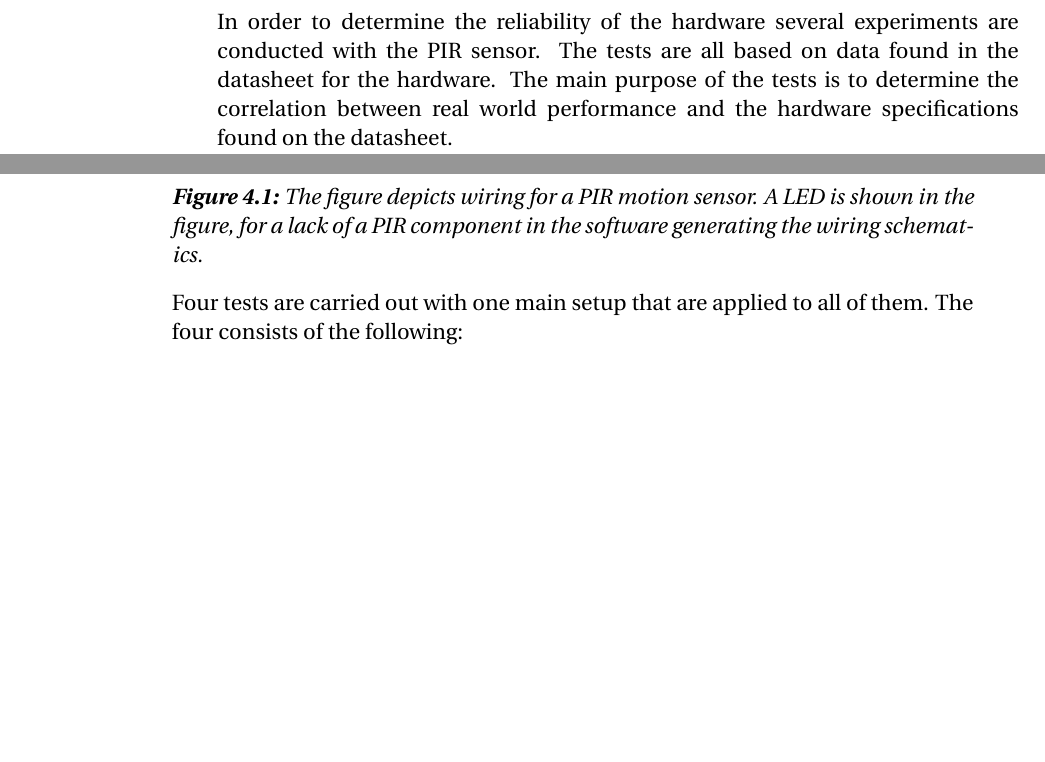
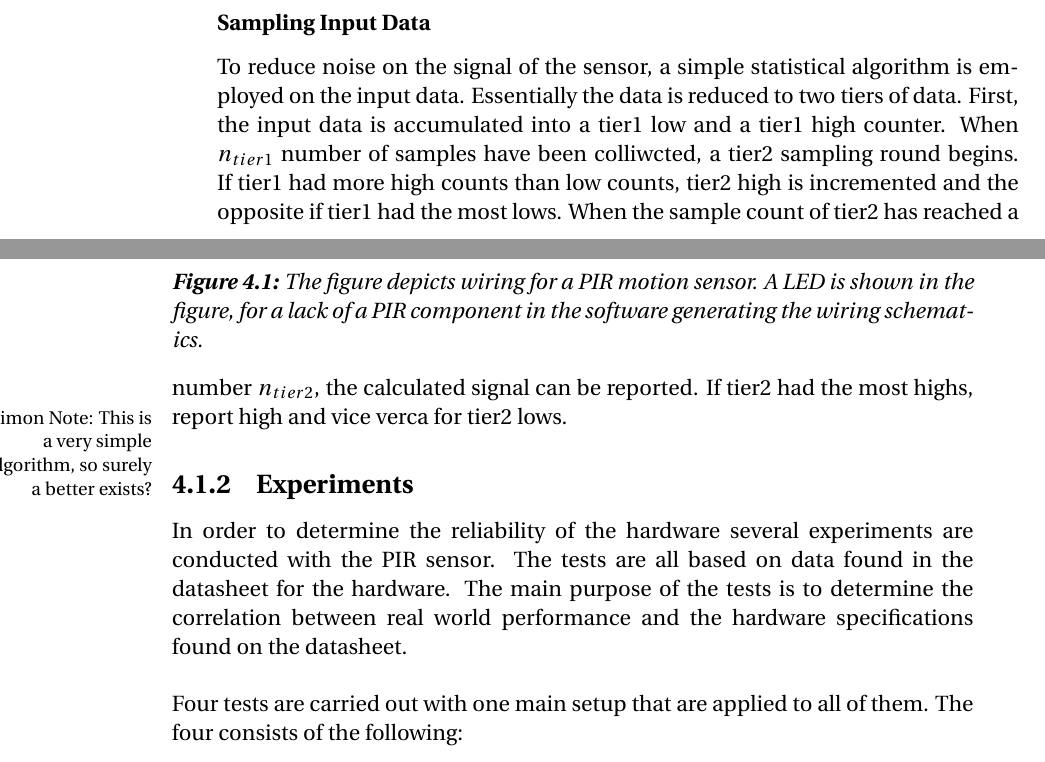
Before and after one commit to simonvandel/AHA, a LaTeX thesis (Report/master.tex, which reads Report/Design/hardware.tex): two parts of pages 11 and 12 of 19, joined at a grey line, cut at the place of the change, the shorter picture padded with empty space. Compiled offline with pdfLaTeX.

Commit message:
explain sampling algorithm for pir sensor

```diff
--- a/Report/Design/hardware.tex
+++ b/Report/Design/hardware.tex
@@ -39,4 +39,17 @@ An example of a setup can be seen in \cref{fig:arduino_pir_wiring}.
   \label{fig:arduino_pir_wiring}
 \end{figure}
 
+\subsubsection{Sampling Input Data}
+
+To reduce noise on the signal of the sensor, a simple statistical algorithm is
+employed on the input data. Essentially the data is reduced to two tiers
+of data. First, the input data is accumulated into a tier1 low and a tier1 high
+counter. When $n_{tier1}$ number of samples have been colliwcted, a tier2 sampling round begins. If tier1
+had more high counts than low counts, tier2 high is incremented and the opposite if
+tier1 had the most lows. When the sample count of tier2 has reached a number
+$n_{tier2}$, the calculated signal can be reported. If tier2 had the most highs,
+report high and vice verca for tier2 lows.
+
+\sinote{This is a very simple algorithm, so surely a better exists?}
+
 \input{Design/hardware/experiments}
```
